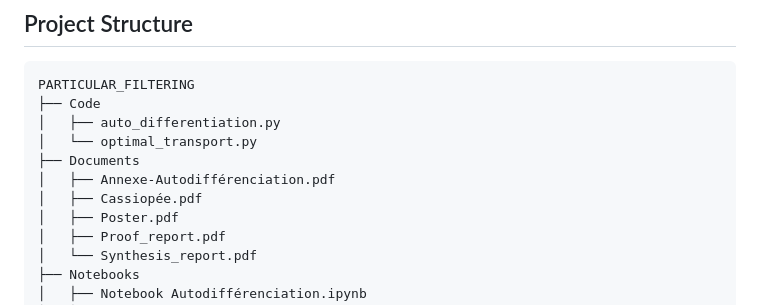
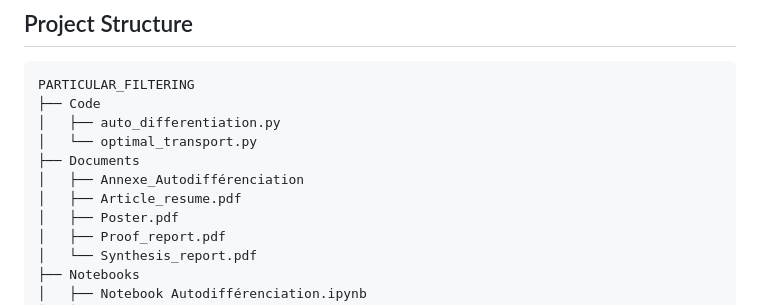
Before and after one commit to Pchambet/Particle-Filter-Optimal-Transport, a Markdown page: README.md, the part around the change. GitHub-like rendering.

Commit message:
update name

```diff
--- a/README.md
+++ b/README.md
@@ -31,8 +31,8 @@ PARTICULAR_FILTERING
 │   ├── auto_differentiation.py
 │   └── optimal_transport.py
 ├── Documents
-│   ├── Annexe-Autodifférenciation.pdf
-│   ├── Cassiopée.pdf
+│   ├── Annexe_Autodifférenciation
+│   ├── Article_resume.pdf
 │   ├── Poster.pdf
 │   ├── Proof_report.pdf
 │   └── Synthesis_report.pdf
```
